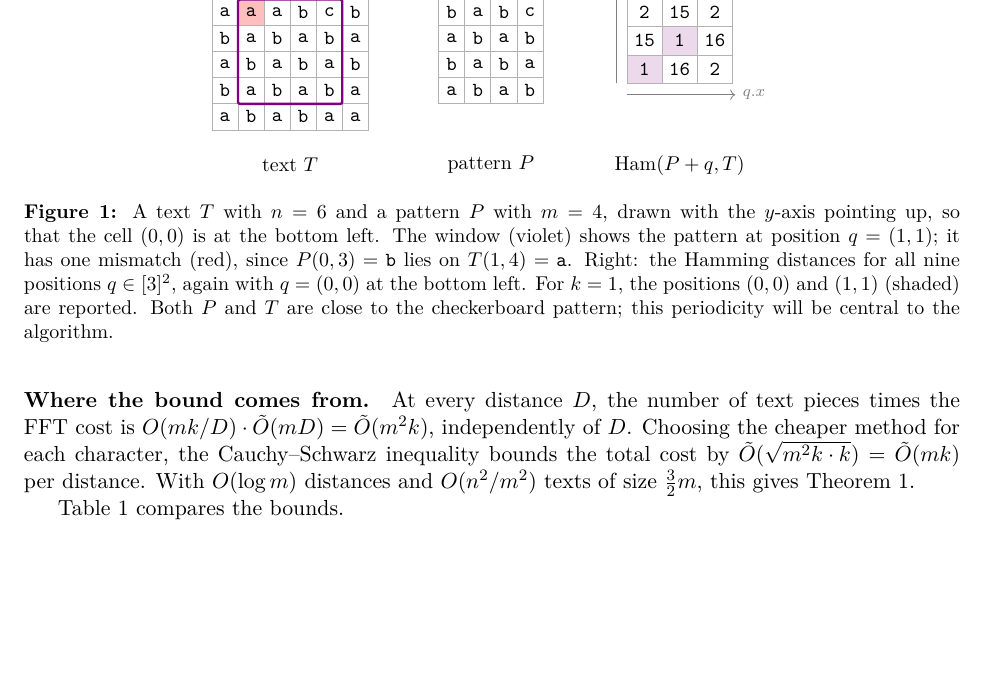
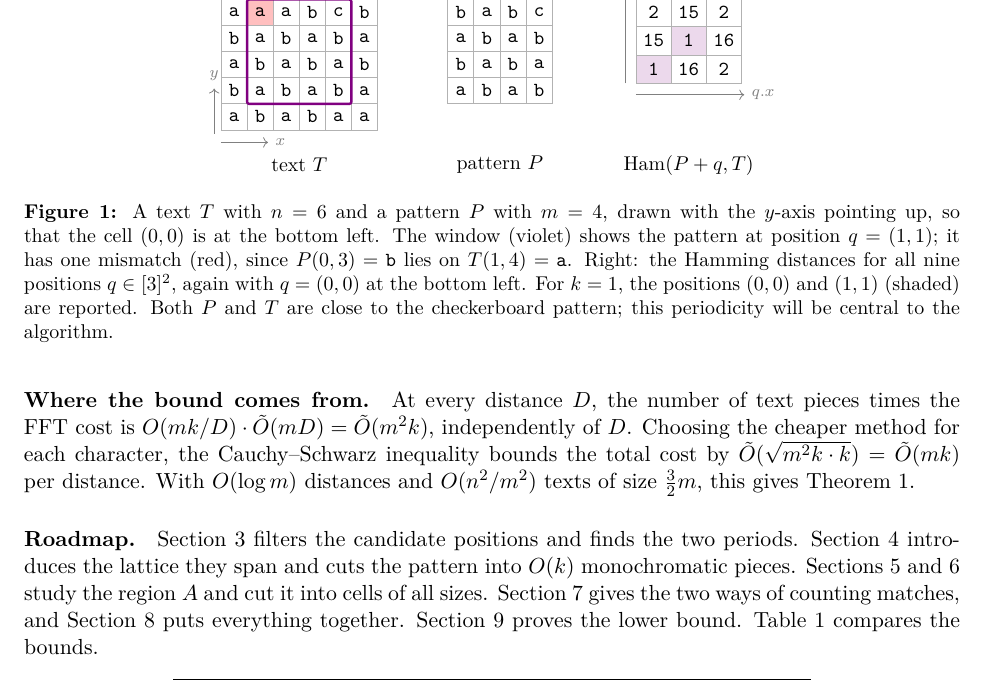
Before and after one commit to AGorkiewicz/2D-stuff, a LaTeX document (2D-new/main.tex): part of page 2 of 18, cut so that both start at the same text, the shorter picture padded with empty space. Compiled offline with pdfLaTeX.

Commit message:
Iteration 22: roadmap paragraph with section labels, coordinate axes in Figure 1
Co-Authored-By: Claude Opus 5.5 <noreply@anthropic.com>

```diff
--- a/2D-new/main.tex
+++ b/2D-new/main.tex
@@ -89,6 +89,8 @@ For every \emph{position} $q$, that is, every placement of the pattern inside th
     \node[cell, mis] at (1*0.46, -1*0.46) {a};
     \node[win, fit={(0.46-0.23, -0.46+0.23) (4*0.46+0.23, -4*0.46-0.23)}, inner sep=0pt] {};
     \node[font=\small] at (1.15, -3.15) {text $T$};
+    \draw[gray, ->] (-0.23,-2.75) -- (0.6,-2.75) node[right, font=\scriptsize] {$x$};
+    \draw[gray, ->] (-0.35,-2.6) -- (-0.35,-1.8) node[above, font=\scriptsize] {$y$};
     % pattern
     \chargrid{4.0}{-0.46}{{b,a,b,c},{a,b,a,b},{b,a,b,a},{a,b,a,b}}
     \node[font=\small] at (4.0+0.69, -3.15) {pattern $P$};
@@ -145,6 +147,12 @@ At every distance $D$, the number of text pieces times the FFT cost is $\O(mk/D)
 Choosing the cheaper method for each character, the Cauchy--Schwarz inequality bounds the total cost by $\tO(\sqrt{m^2 k \cdot k}) = \tO(mk)$ per distance.
 With $\O(\log m)$ distances and $\O(n^2/m^2)$ texts of size $\frac32 m$, this gives \autoref{thm:main}.
 
+\paragraph{Roadmap.}
+\autoref{sec:periods} filters the candidate positions and finds the two periods.
+\autoref{sec:lattice} introduces the lattice they span and cuts the pattern into $\O(k)$ monochromatic pieces.
+Sections~\ref{sec:active} and~\ref{sec:multiscale} study the region $A$ and cut it into cells of all sizes.
+\autoref{sec:counting} gives the two ways of counting matches, and \autoref{sec:algorithm} puts everything together.
+\autoref{sec:lower} proves the lower bound.
 \autoref{tab:results} compares the bounds.
 
 \begin{table}[ht]
```
Also changed, not shown: 2D-new/main.tex (4 more changed lines).
